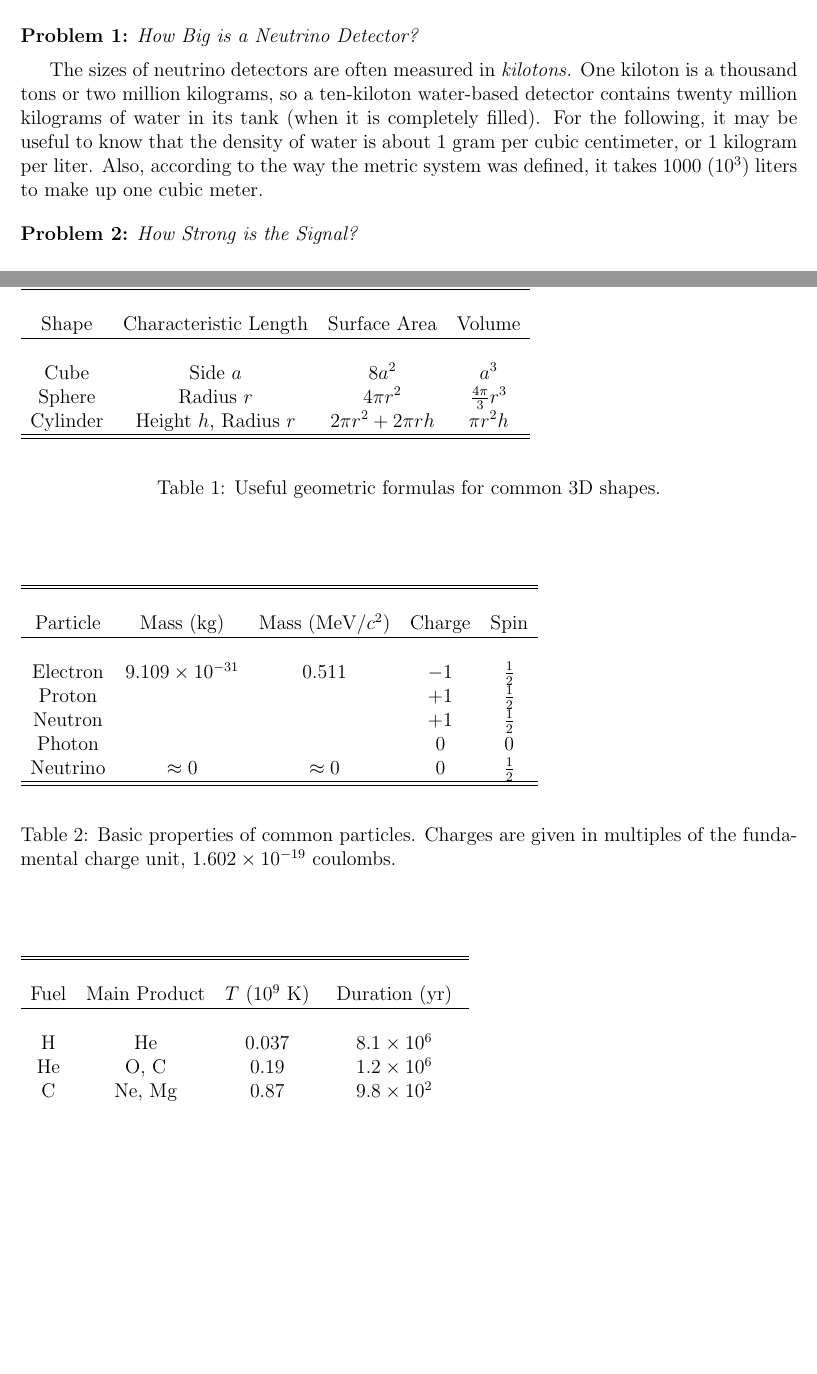
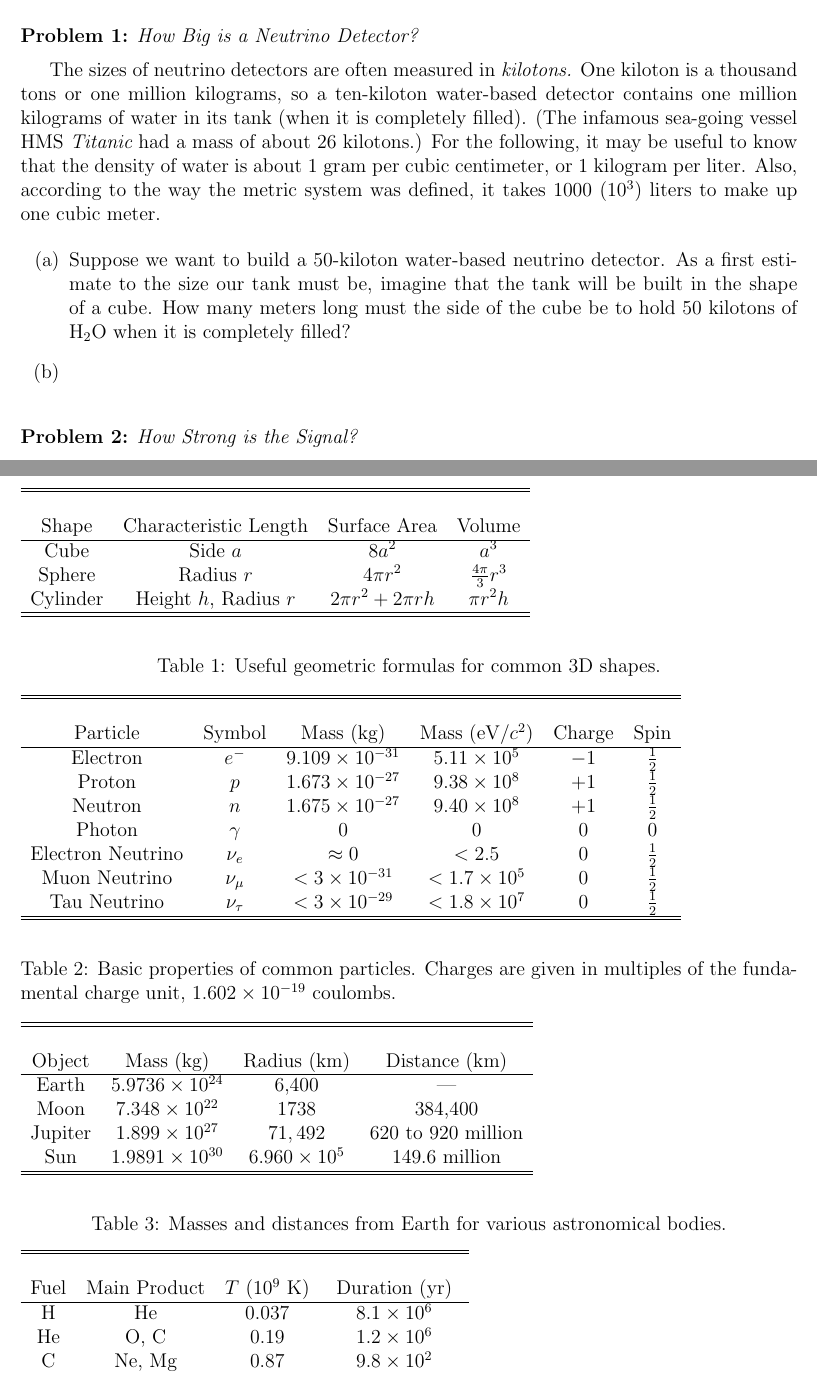
Before and after one commit to SNEWS-Collaboration/snews-web, a LaTeX document (sandbox/problems.tex): two parts of pages 1 and 3 of 3, joined at a grey line, cut so that both start at the same text, the shorter picture padded with empty space. Compiled offline with pdfLaTeX.

Commit message:
Added new material (mostly values in tables) to problems.tex.

```diff
--- a/sandbox/problems.tex
+++ b/sandbox/problems.tex
@@ -13,13 +13,24 @@
 
 \begin{probdesc}{1}{How Big is a Neutrino Detector?}
 The sizes of neutrino detectors are often measured in {\em kilotons.}
-One kiloton is a thousand tons or two million kilograms, so a
-ten-kiloton water-based detector contains twenty million kilograms of
-water in its tank (when it is completely filled).  For the following,
-it may be useful to know that the density of water is about 1 gram per
-cubic centimeter, or 1 kilogram per liter.  Also, according to the way
-the metric system was defined, it takes 1000 ($10^3$) liters to make
-up one cubic meter.
+One kiloton is a thousand tons or one million kilograms, so a
+ten-kiloton water-based detector contains one million kilograms of
+water in its tank (when it is completely filled).  (The infamous
+sea-going vessel HMS {\em Titanic} had a mass of about 26 kilotons.)
+For the following, it may be useful to know that the density of water
+is about 1 gram per cubic centimeter, or 1 kilogram per liter.  Also,
+according to the way the metric system was defined, it takes 1000
+($10^3$) liters to make up one cubic meter.
+
+\begin{enumerate}
+\item[(a)] Suppose we want to build a 50-kiloton water-based neutrino
+  detector.  As a first estimate to the size our tank must be, imagine
+  that the tank will be built in the shape of a cube.  How many meters
+  long must the side of the cube be to hold 50 kilotons of H$_2$O when
+  it is completely filled?
+
+\item[(b)]
+\end{enumerate}
 
 \end{probdesc}
 
@@ -98,7 +110,7 @@ second.
 \begin{tabular}{cccc}
 \hline\hline\\
 Shape & Characteristic Length & Surface Area & Volume \\
-\hline\\
+\hline
 Cube & Side $a$ & $8a^2$ & $a^3$\\
 Sphere & Radius $r$ & $4\pi r^2$ & $\frac{4\pi}{3}r^3$\\
 Cylinder & Height $h$, Radius $r$ & $2\pi r^2  + 2\pi rh$
@@ -109,27 +121,47 @@ Cylinder & Height $h$, Radius $r$ & $2\pi r^2  + 2\pi rh$
 \end{table}
 
 \begin{table}[!h]
-\begin{tabular}{ccccc}
+\begin{tabular}{cccccc}
 \hline\hline\\
-Particle & Mass (kg) & Mass (MeV/$c^2$) & Charge & Spin \\
-\hline\\
-Electron & $9.109\times10^{-31}$ & $0.511$ & $-1$ & $\frac{1}{2}$\\
-Proton & $$ & $$ & $+1$ & $\frac{1}{2}$\\
-Neutron & $$ & $$ & $+1$ & $\frac{1}{2}$\\
-Photon & $$ & $$ & $0$ & $0$\\
-Neutrino & $\approx 0$ & $\approx 0$ & $0$ & $\frac{1}{2}$\\
+Particle & Symbol & Mass (kg) & Mass (eV/$c^2$) & Charge & Spin \\
+\hline
+Electron &$e^-$& $9.109\times10^{-31}$ & $5.11\times10^5$
+  & $-1$ & $\frac{1}{2}$\\
+Proton & $p$ & $1.673\times10^{-27}$ & $9.38\times10^8$
+  & $+1$ & $\frac{1}{2}$\\
+Neutron & $n$ &  $1.675\times10^{-27}$ & $9.40\times10^8$
+  & $+1$ & $\frac{1}{2}$\\
+Photon & $\gamma$ & $0$ & $0$ & $0$ & $0$\\
+Electron Neutrino & $\nu_e$& $\approx 0$ & $< 2.5$ & $0$ & $\frac{1}{2}$\\
+Muon Neutrino & $\nu_\mu$ & $< 3\times10^{-31}$ & $< 1.7\times10^5$
+  & $0$ & $\frac{1}{2}$\\
+Tau Neutrino & $\nu_\tau$ & $< 3\times10^{-29}$ & $< 1.8\times10^7$
+  & $0$ & $\frac{1}{2}$\\
 \hline\hline\\
 \end{tabular}
 \caption{Basic properties of common particles.  Charges are given
 in multiples of the fundamental charge unit, $1.602\times10^{-19}$ coulombs.}
 \end{table}
 
+\begin{table}[!h]
+\begin{tabular}{cccc}
+\hline\hline\\
+Object & Mass (kg) & Radius (km) & Distance (km) \\
+\hline
+Earth & $5.9736\times10^{24}$ & 6,400 & --- \\
+Moon & $7.348\times10^{22}$ & 1738 & 384,400\\
+Jupiter & $1.899\times10^{27}$ & $71,492$ & 620 to 920 million \\
+Sun & $1.9891\times10^{30}$ & $6.960\times10^5$ & $149.6$ million \\
+\hline\hline\\
+\end{tabular}
+\caption{Masses and distances from Earth for various astronomical bodies.}
+\end{table}
 
 \begin{table}[!h]
 \begin{tabular}{cccc}
 \hline\hline\\
 Fuel & Main Product & $T$ (10$^9$ K) & Duration (yr)\\
-\hline\\
+\hline
 H & He & 0.037 & $8.1\times10^6$\\
 He & O, C & 0.19 & $1.2\times10^6$\\
 C & Ne, Mg & 0.87 & $9.8\times10^2$\\
```
Also changed, not shown: sandbox/problems.tex (11 more changed lines).
